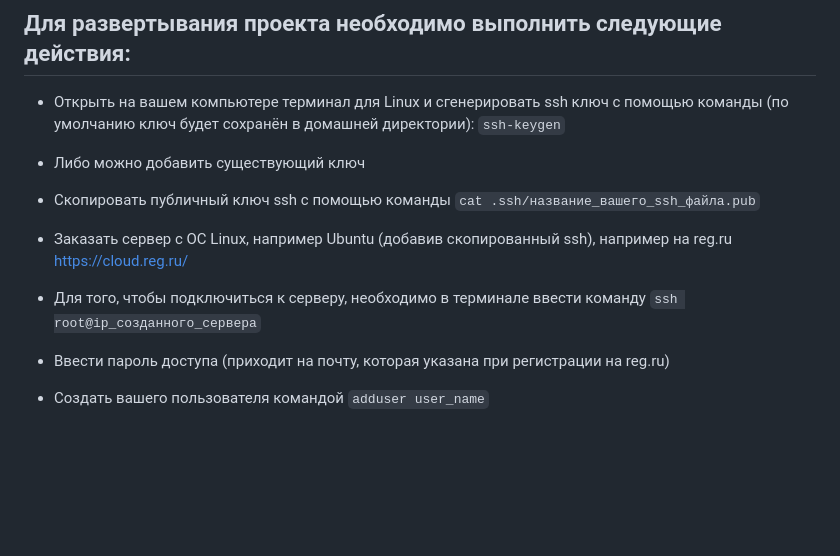
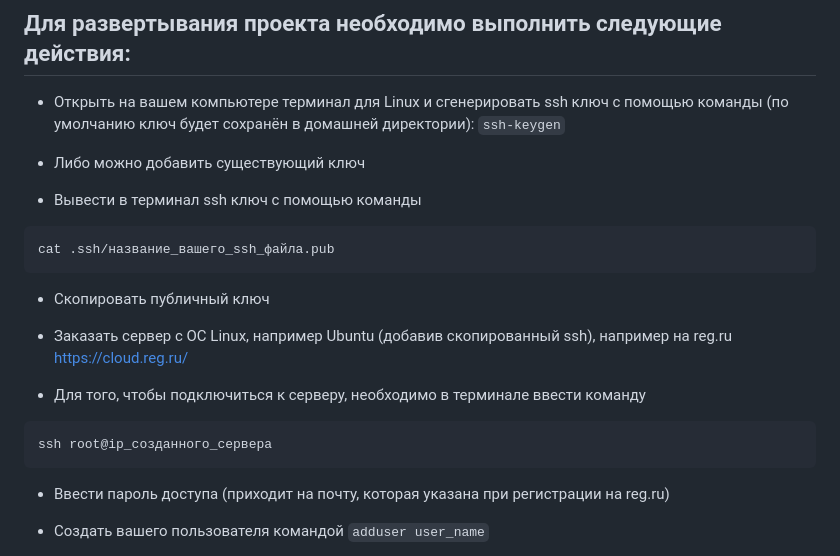
Before and after one commit to NadinDesyatova/diploma_fpy_backend_version_1, a Markdown page: README.md, the part around the change. Rendered like a GitHub page; blank space fills up the shorter version.

Commit message:
error correction

````diff
--- a/README.md
+++ b/README.md
@@ -10,13 +10,20 @@
 
 - Либо можно добавить существующий ключ
 
-- Скопировать публичный ключ ssh с помощью команды
-`cat .ssh/название_вашего_ssh_файла.pub`
+- Вывести в терминал ssh ключ с помощью команды
+```
+cat .ssh/название_вашего_ssh_файла.pub
+```
+
+- Скопировать публичный ключ
 
 - Заказать сервер с ОС Linux, например Ubuntu (добавив скопированный ssh), например на reg.ru https://cloud.reg.ru/
 
 - Для того, чтобы подключиться к серверу, необходимо в терминале ввести команду
-`ssh root@ip_созданного_сервера`
+```
+ssh root@ip_созданного_сервера
+```
+
 - Ввести пароль доступа (приходит на почту, которая указана при регистрации на reg.ru)
 
 - Создать вашего пользователя командой
````
